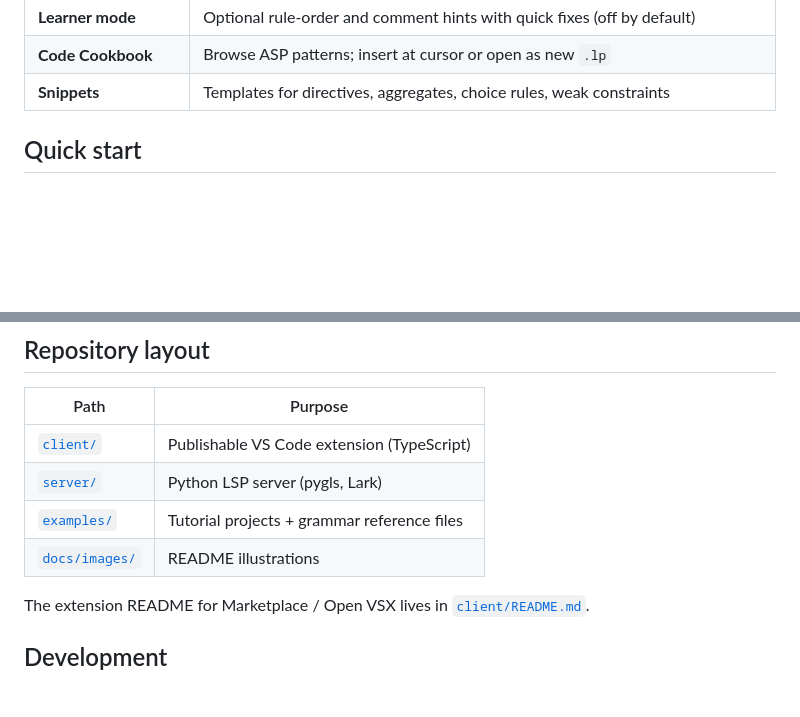
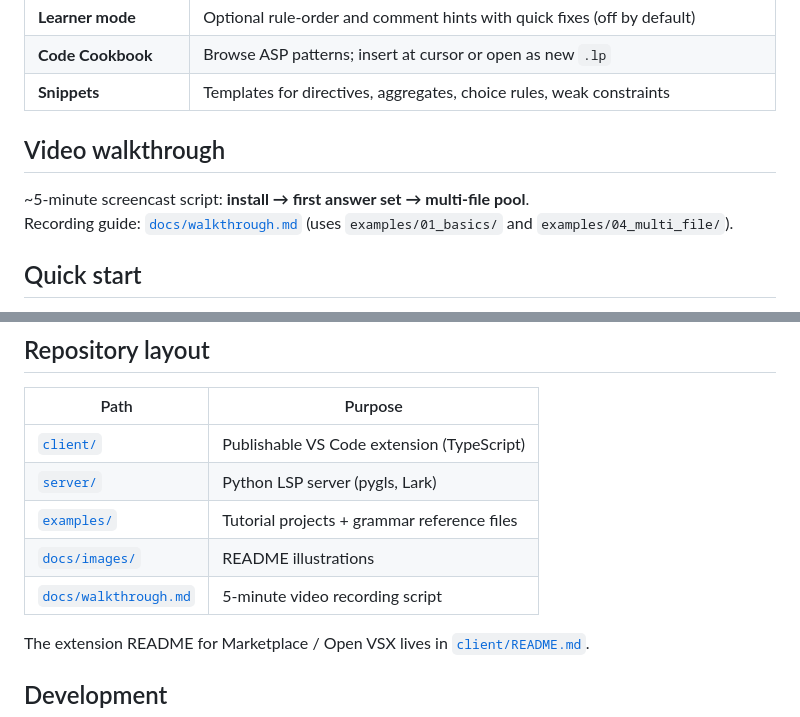
Before and after one commit to paolaguarasci/aspls, a Markdown page: readme.md, 2 parts joined by grey strips. Drawn GitHub-style; blank space fills up the shorter version.

Commit message:
Add 5-minute video walkthrough recording script

```diff
--- a/readme.md
+++ b/readme.md
@@ -78,6 +78,11 @@ The TypeScript extension hosts the Clingo runner and UI; a Python LSP server pro
 | **Learner mode** | Optional rule-order and comment hints with quick fixes (off by default) |
 | **Code Cookbook** | Browse ASP patterns; insert at cursor or open as new `.lp` |
 | **Snippets** | Templates for directives, aggregates, choice rules, weak constraints |
+
+## Video walkthrough
+
+~5-minute screencast script: **install → first answer set → multi-file pool**.
+Recording guide: [`docs/walkthrough.md`](docs/walkthrough.md) (uses `examples/01_basics/` and `examples/04_multi_file/`).
 
 ## Quick start
 
@@ -228,6 +233,7 @@ Semantic highlighting for ASP is enabled by default for `[asp]`.
 | [`server/`](server/) | Python LSP server (pygls, Lark) |
 | [`examples/`](examples/) | Tutorial projects + grammar reference files |
 | [`docs/images/`](docs/images/) | README illustrations |
+| [`docs/walkthrough.md`](docs/walkthrough.md) | 5-minute video recording script |
 
 The extension README for Marketplace / Open VSX lives in [`client/README.md`](client/README.md).
 
```
Also changed, not shown: docs/walkthrough.md (added, +124 -0 lines).
